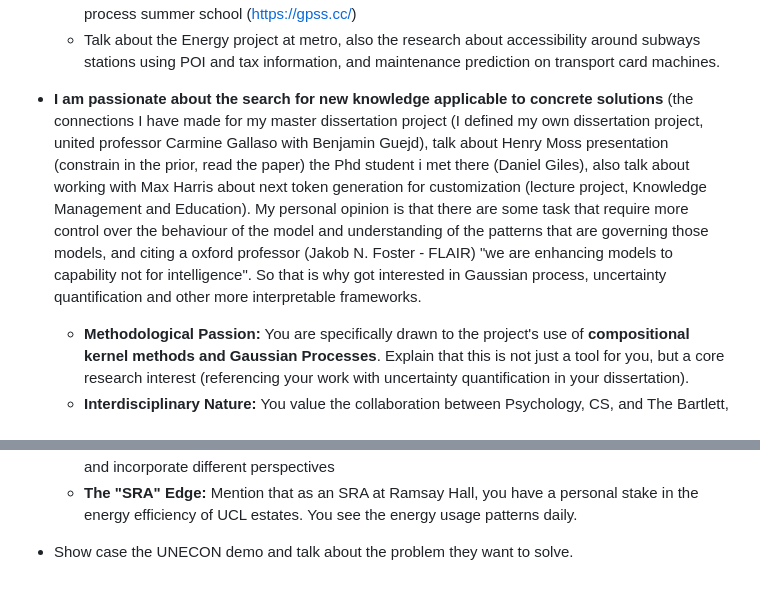
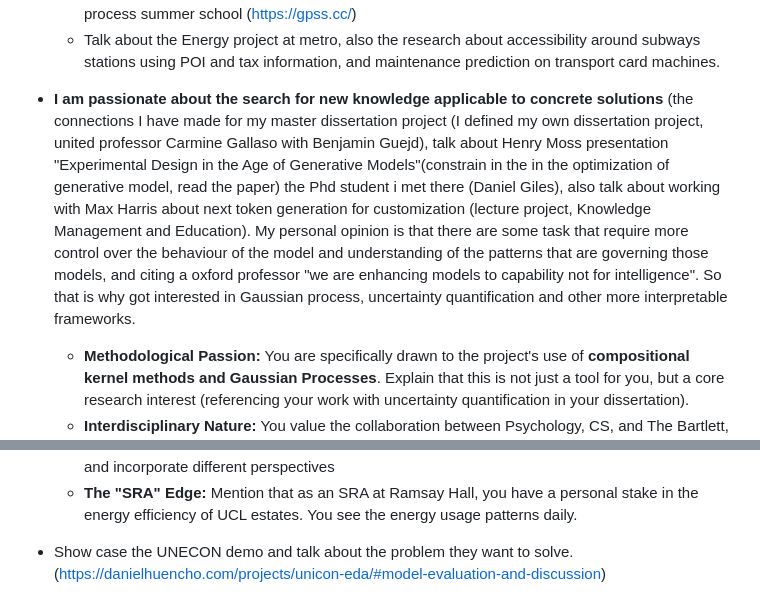
Before and after one commit to choka30/danielhuencho.github.io, a Markdown page: assets/presentation.md, 2 parts joined by grey strips. Rendered like a GitHub page.

Commit message:
docs(assets): update presentation notes with talk title and demo link
- Add Henry Moss talk title: "Experimental Design in the Age of
  Generative Models"
- Add UNICON demo link to showcase section

Co-Authored-By: Claude Opus 4.5 <noreply@anthropic.com>

```diff
--- a/assets/presentation.md
+++ b/assets/presentation.md
@@ -7,7 +7,7 @@ I want to work in this role because i my skills can help to create a good soluti
 	- Speak about how i want to try a DKL (latent representation and also structural constrain as a way to guide the model (when and how to apply it). Cite your Master's in Statistics and your current deep dive into Deep Kernel Learning (DKL) and Bayesian modeling for your dissertation. Mention your familiarity with the trade-offs in uncertainty quantification. I am studying from the  Gaussian process summer school (https://gpss.cc/)
 	- Talk about the Energy project at metro, also the research about accessibility around subways stations using POI and tax information, and maintenance prediction on transport card machines.
 
-- **I am passionate about the search for new knowledge applicable to concrete solutions** (the connections I have made for my master dissertation project (I defined my own dissertation project, united professor Carmine Gallaso with Benjamin Guejd), talk about Henry Moss presentation (constrain in the prior, read the paper) the Phd student i met there (Daniel Giles), also talk about working with Max Harris about next token generation for customization (lecture project, Knowledge Management and Education). My personal opinion is that there are some task that require more control over the behaviour of the model and understanding of the patterns that are  governing those models, and citing a oxford professor (Jakob N. Foster - FLAIR) "we are enhancing models to capability not for intelligence". So that is why got interested in Gaussian process, uncertainty quantification and other more interpretable frameworks.
+- **I am passionate about the search for new knowledge applicable to concrete solutions** (the connections I have made for my master dissertation project (I defined my own dissertation project, united professor Carmine Gallaso with Benjamin Guejd), talk about Henry Moss presentation "Experimental Design in the Age of Generative Models"(constrain in the in the optimization of generative model, read the paper) the Phd student i met there (Daniel Giles), also talk about working with Max Harris about next token generation for customization (lecture project, Knowledge Management and Education). My personal opinion is that there are some task that require more control over the behaviour of the model and understanding of the patterns that are  governing those models, and citing a oxford professor "we are enhancing models to capability not for intelligence". So that is why got interested in Gaussian process, uncertainty quantification and other more interpretable frameworks.
 
 	- **Methodological Passion:** You are specifically drawn to the project's use of **compositional kernel methods and Gaussian Processes**. Explain that this is not just a tool for you, but a core research interest (referencing your work with uncertainty quantification in your dissertation).
 	- **Interdisciplinary Nature:** You value the collaboration between Psychology, CS, and The Bartlett, mirroring your own background bridging engineering and statistics. (really important my experience working with diverse team and value of different perspective)
@@ -19,4 +19,4 @@ I want to work in this role because i my skills can help to create a good soluti
 	- To solve problem in real life you have to be able to work with people, be emphatic to understand and incorporate different perspectives
 	- **The "SRA" Edge:** Mention that as an SRA at Ramsay Hall, you have a personal stake in the energy efficiency of UCL estates. You see the energy usage patterns daily.
 
-- Show case the UNECON demo and talk about the problem they want to solve.
+- Show case the UNECON demo and talk about the problem they want to solve. (https://danielhuencho.com/projects/unicon-eda/#model-evaluation-and-discussion)
```
